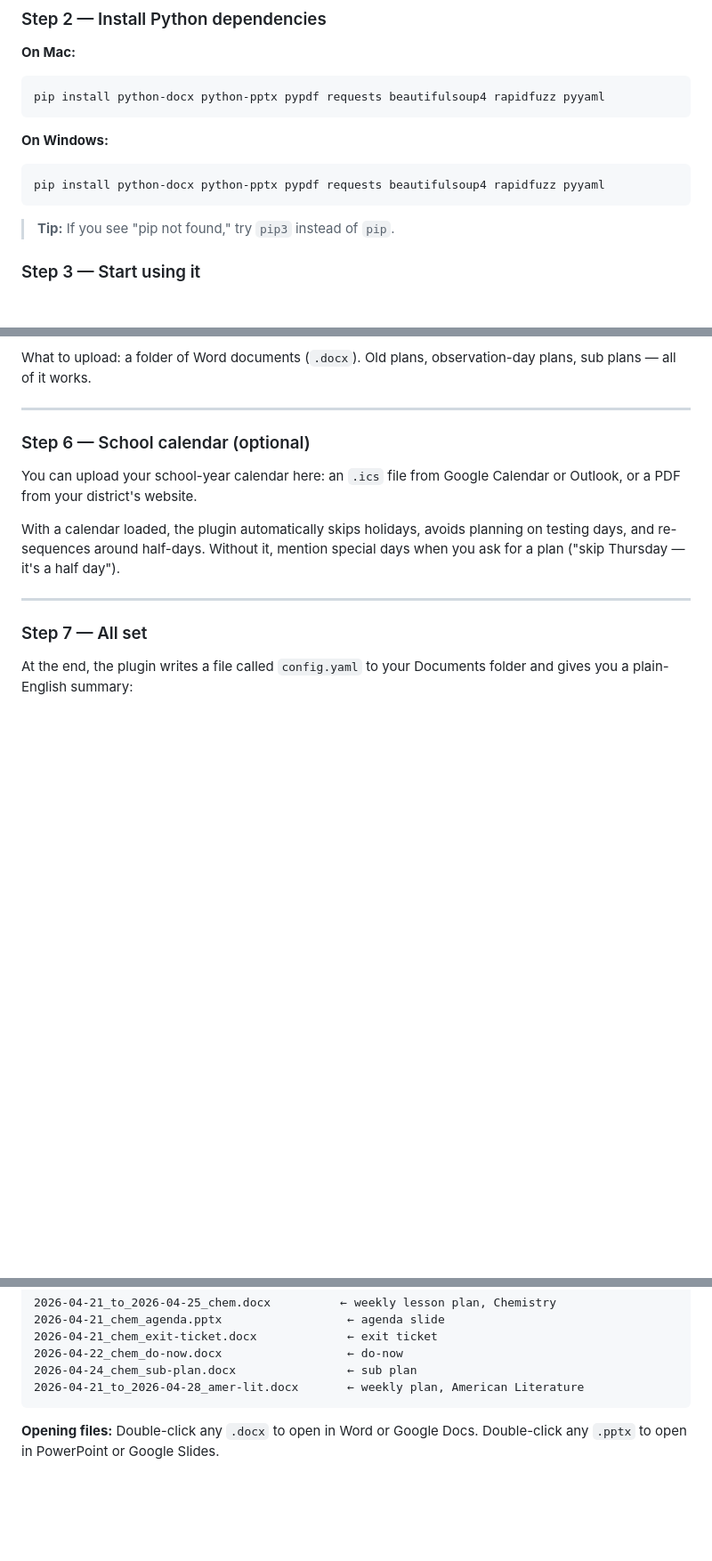
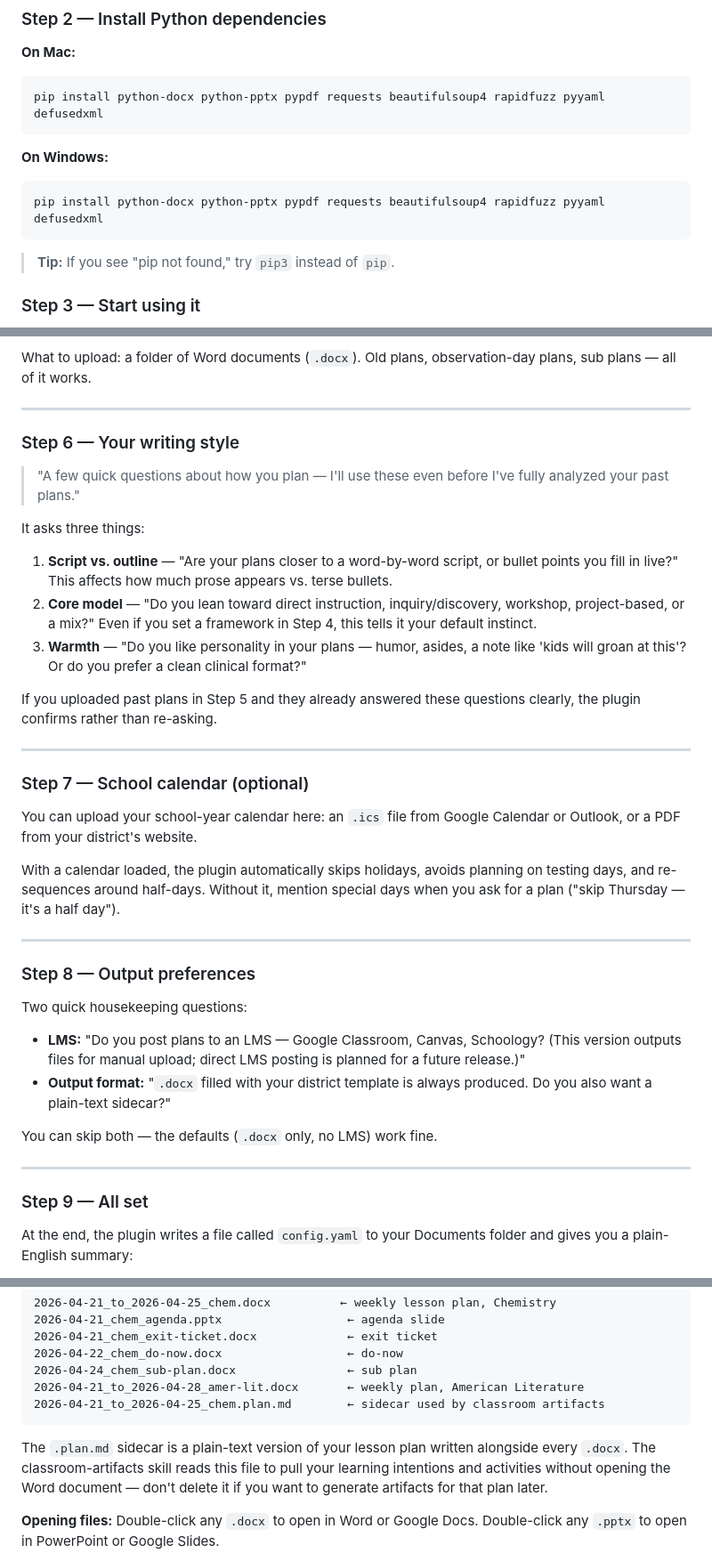
Before and after one commit to revjake1/lesson-plan-magic, a Markdown page: TEACHER_GUIDE.md, 3 parts joined by grey strips. Shown at 89% size. Rendered like a GitHub page; blank space fills up the shorter version.

Commit message:
Audit and correct TEACHER_GUIDE and README against actual plugin behavior
- Add defusedxml to Claude Code pip install (was missing, present in Cowork section)
- Add onboarding step 6 (voice calibration) and step 8 (output preferences),
  which the guide was previously skipping
- Renumber onboarding steps to match actual 9-step flow in onboarding.md
- Document .plan.md sidecar in Section 10 — classroom-artifacts depends on it
- Remove non-existent jakehallman.com URL from TEACHER_GUIDE footer
- Fix research_depth comment in README: generic → generic-queries (matches schema)

Co-Authored-By: Claude Sonnet 4.6 <noreply@anthropic.com>

````diff
--- a/TEACHER_GUIDE.md
+++ b/TEACHER_GUIDE.md
@@ -180,13 +180,13 @@ Use this path if you're already running Claude Code, or if your IT department ha
 **On Mac:**
 
 ```
-pip install python-docx python-pptx pypdf requests beautifulsoup4 rapidfuzz pyyaml
+pip install python-docx python-pptx pypdf requests beautifulsoup4 rapidfuzz pyyaml defusedxml
 ```
 
 **On Windows:**
 
 ```
-pip install python-docx python-pptx pypdf requests beautifulsoup4 rapidfuzz pyyaml
+pip install python-docx python-pptx pypdf requests beautifulsoup4 rapidfuzz pyyaml defusedxml
 ```
 
 > **Tip:** If you see "pip not found," try `pip3` instead of `pip`.
@@ -296,7 +296,21 @@ What to upload: a folder of Word documents (`.docx`). Old plans, observation-day
 
 ---
 
-### Step 6 — School calendar (optional)
+### Step 6 — Your writing style
+
+> "A few quick questions about how you plan — I'll use these even before I've fully analyzed your past plans."
+
+It asks three things:
+
+1. **Script vs. outline** — "Are your plans closer to a word-by-word script, or bullet points you fill in live?" This affects how much prose appears vs. terse bullets.
+2. **Core model** — "Do you lean toward direct instruction, inquiry/discovery, workshop, project-based, or a mix?" Even if you set a framework in Step 4, this tells it your default instinct.
+3. **Warmth** — "Do you like personality in your plans — humor, asides, a note like 'kids will groan at this'? Or do you prefer a clean clinical format?"
+
+If you uploaded past plans in Step 5 and they already answered these questions clearly, the plugin confirms rather than re-asking.
+
+---
+
+### Step 7 — School calendar (optional)
 
 You can upload your school-year calendar here: an `.ics` file from Google Calendar or Outlook, or a PDF from your district's website.
 
@@ -304,7 +318,18 @@ With a calendar loaded, the plugin automatically skips holidays, avoids planning
 
 ---
 
-### Step 7 — All set
+### Step 8 — Output preferences
+
+Two quick housekeeping questions:
+
+- **LMS:** "Do you post plans to an LMS — Google Classroom, Canvas, Schoology? (This version outputs files for manual upload; direct LMS posting is planned for a future release.)"
+- **Output format:** "`.docx` filled with your district template is always produced. Do you also want a plain-text sidecar?"
+
+You can skip both — the defaults (`.docx` only, no LMS) work fine.
+
+---
+
+### Step 9 — All set
 
 At the end, the plugin writes a file called `config.yaml` to your Documents folder and gives you a plain-English summary:
 
@@ -719,7 +744,10 @@ Files are named by date and subject:
 2026-04-22_chem_do-now.docx                  ← do-now
 2026-04-24_chem_sub-plan.docx                ← sub plan
 2026-04-21_to_2026-04-28_amer-lit.docx       ← weekly plan, American Literature
+2026-04-21_to_2026-04-25_chem.plan.md        ← sidecar used by classroom artifacts
 ```
+
+The `.plan.md` sidecar is a plain-text version of your lesson plan written alongside every `.docx`. The classroom-artifacts skill reads this file to pull your learning intentions and activities without opening the Word document — don't delete it if you want to generate artifacts for that plan later.
 
 **Opening files:** Double-click any `.docx` to open in Word or Google Docs. Double-click any `.pptx` to open in PowerPoint or Google Slides.
 
````
Also changed, not shown: other parts of TEACHER_GUIDE.md (+1 -1 lines), README.md (+2 -2 lines).
